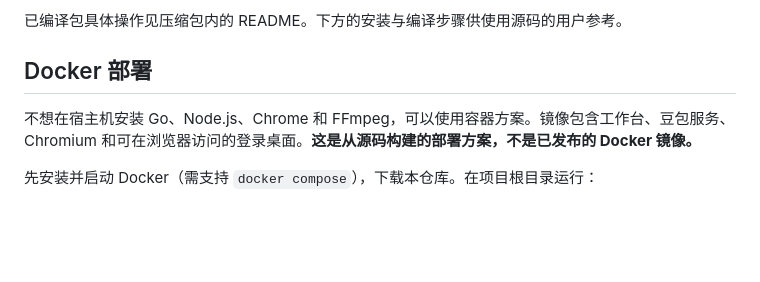
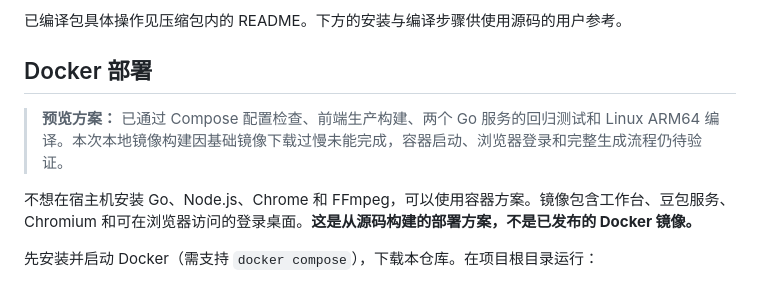
Before and after one commit to jobsonlook/novaly-drama, a Markdown page: README.md, the part around the change. Rendered like a GitHub page; blank space fills up the shorter version.

```diff
--- a/README.md
+++ b/README.md
@@ -95,6 +95,8 @@ Windows 包在 macOS 上交叉编译，尚未经过 Windows 真机完整生成
 已编译包具体操作见压缩包内的 README。下方的安装与编译步骤供使用源码的用户参考。
 
 ## Docker 部署
+
+> **预览方案：** 已通过 Compose 配置检查、前端生产构建、两个 Go 服务的回归测试和 Linux ARM64 编译。本次本地镜像构建因基础镜像下载过慢未能完成，容器启动、浏览器登录和完整生成流程仍待验证。
 
 不想在宿主机安装 Go、Node.js、Chrome 和 FFmpeg，可以使用容器方案。镜像包含工作台、豆包服务、Chromium 和可在浏览器访问的登录桌面。**这是从源码构建的部署方案，不是已发布的 Docker 镜像。**
 
```
Also changed, not shown: docs/docker.md (+1 -1 lines).
